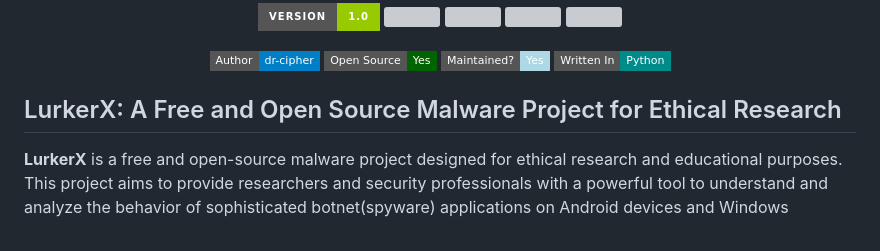
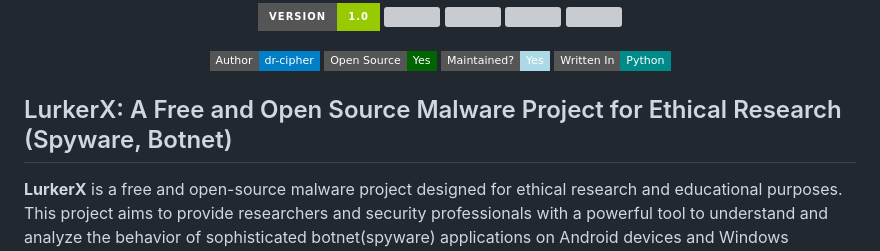
Before and after one commit to the-hollowclan/LurkerX, a Markdown page: README.md, the part around the change. Drawn GitHub-style; badges without logos; grey boxes are pictures that could not be loaded.

```diff
--- a/README.md
+++ b/README.md
@@ -17,7 +17,7 @@
   <img src="https://img.shields.io/badge/Written%20In-Python-darkcyan?style=flat-square">
 </p>
 
-## LurkerX: A Free and Open Source Malware Project for Ethical Research
+## LurkerX: A Free and Open Source Malware Project for Ethical Research (Spyware, Botnet)
 
 **LurkerX** is a free and open-source malware project designed for ethical research and educational purposes. This project aims to provide researchers and security professionals with a powerful tool to understand and analyze the behavior of sophisticated botnet(spyware) applications on Android devices and Windows computers.
 
```
